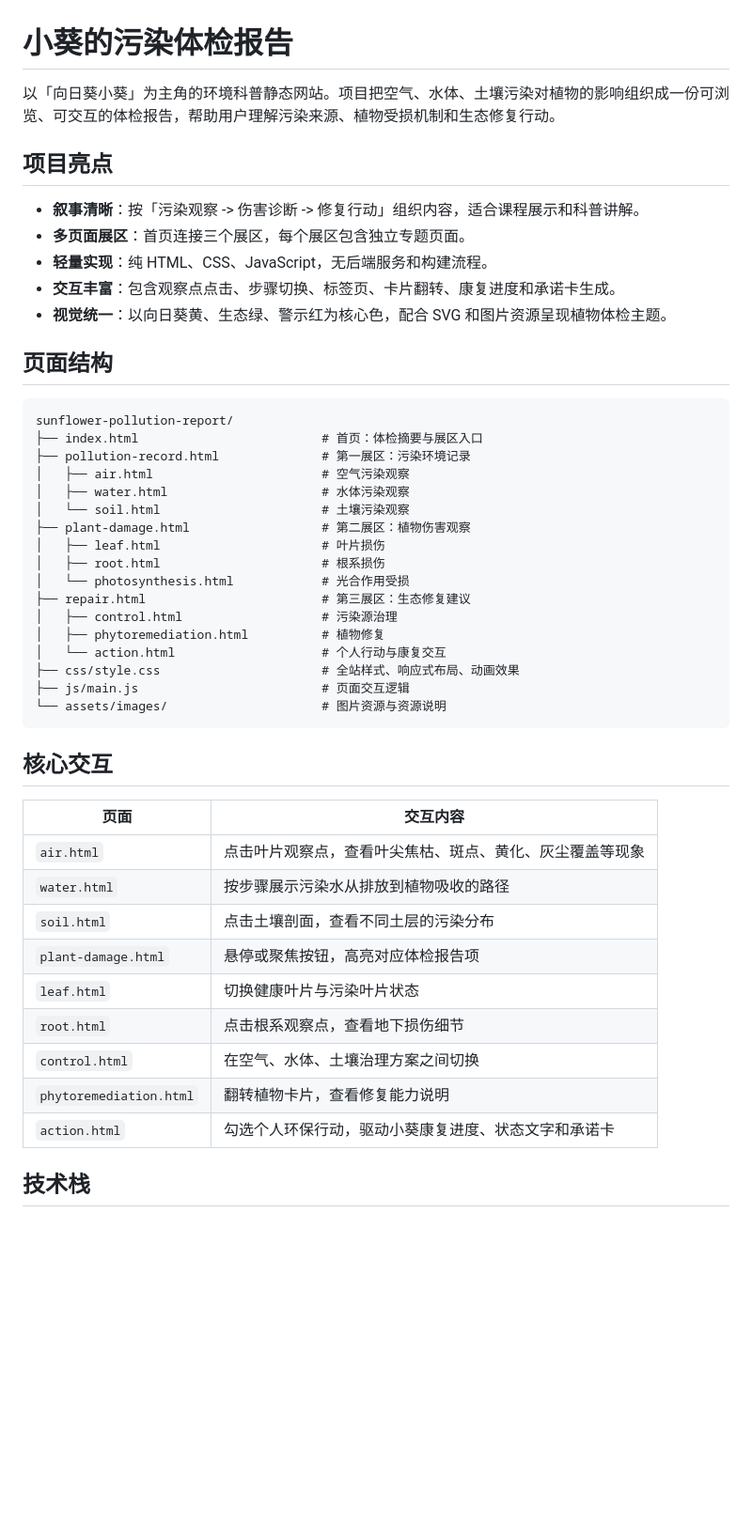
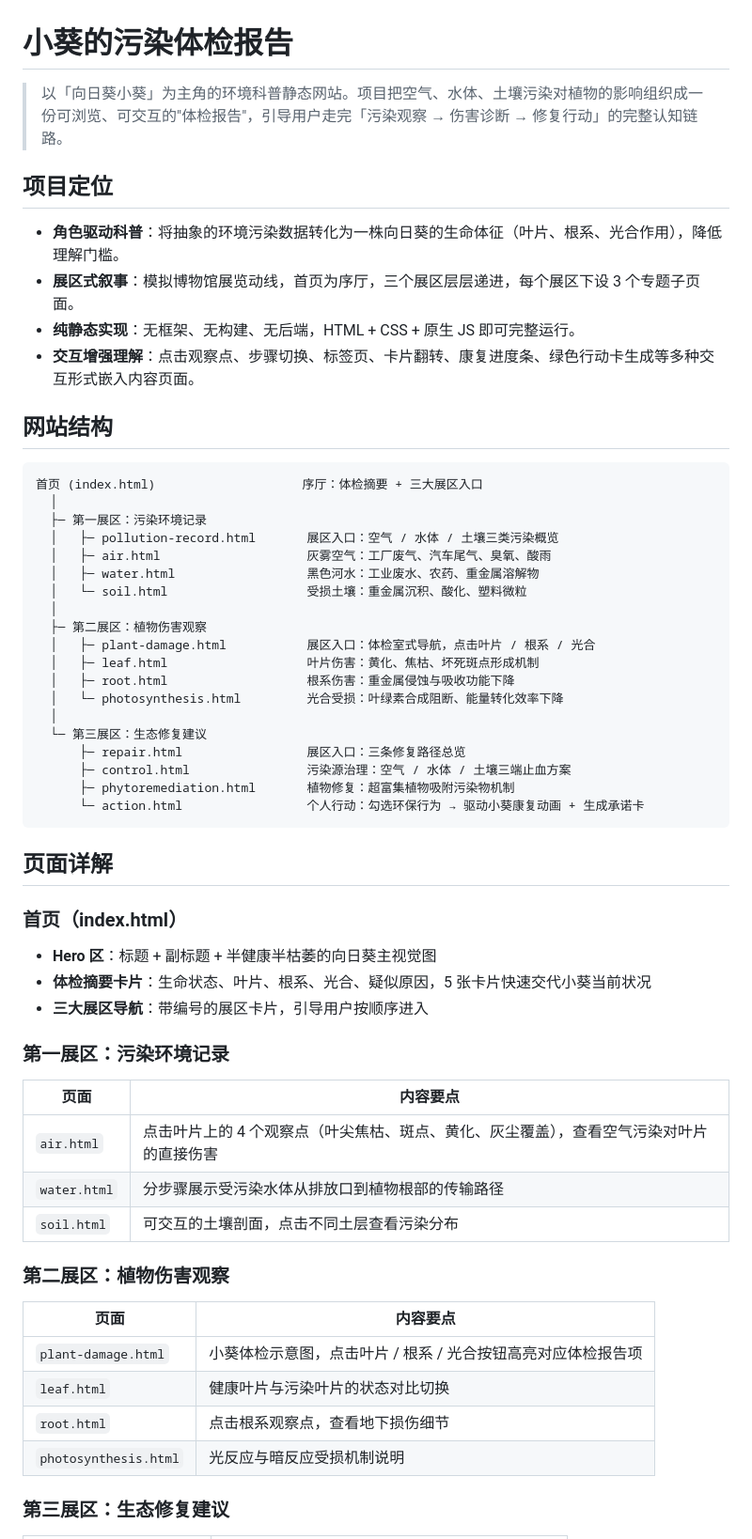
Before and after one commit to bitladykiller/homeword, a Markdown page: README.md, the part around one of its changes. Shown at 94% size. Drawn GitHub-style; blank space fills up the shorter version.

````diff
--- a/README.md
+++ b/README.md
@@ -1,50 +1,62 @@
 # 小葵的污染体检报告
 
-以「向日葵小葵」为主角的环境科普静态网站。项目把空气、水体、土壤污染对植物的影响组织成一份可浏览、可交互的体检报告，帮助用户理解污染来源、植物受损机制和生态修复行动。
+> 以「向日葵小葵」为主角的环境科普静态网站。项目把空气、水体、土壤污染对植物的影响组织成一份可浏览、可交互的"体检报告"，引导用户走完「污染观察 → 伤害诊断 → 修复行动」的完整认知链路。
 
-## 项目亮点
+## 项目定位
 
-- **叙事清晰**：按「污染观察 -> 伤害诊断 -> 修复行动」组织内容，适合课程展示和科普讲解。
-- **多页面展区**：首页连接三个展区，每个展区包含独立专题页面。
-- **轻量实现**：纯 HTML、CSS、JavaScript，无后端服务和构建流程。
-- **交互丰富**：包含观察点点击、步骤切换、标签页、卡片翻转、康复进度和承诺卡生成。
-- **视觉统一**：以向日葵黄、生态绿、警示红为核心色，配合 SVG 和图片资源呈现植物体检主题。
+- **角色驱动科普**：将抽象的环境污染数据转化为一株向日葵的生命体征（叶片、根系、光合作用），降低理解门槛。
+- **展区式叙事**：模拟博物馆展览动线，首页为序厅，三个展区层层递进，每个展区下设 3 个专题子页面。
+- **纯静态实现**：无框架、无构建、无后端，HTML + CSS + 原生 JS 即可完整运行。
+- **交互增强理解**：点击观察点、步骤切换、标签页、卡片翻转、康复进度条、绿色行动卡生成等多种交互形式嵌入内容页面。
 
-## 页面结构
+## 网站结构
 
-```text
-sunflower-pollution-report/
-├── index.html                         # 首页：体检摘要与展区入口
-├── pollution-record.html              # 第一展区：污染环境记录
-│   ├── air.html                       # 空气污染观察
-│   ├── water.html                     # 水体污染观察
-│   └── soil.html                      # 土壤污染观察
-├── plant-damage.html                  # 第二展区：植物伤害观察
-│   ├── leaf.html                      # 叶片损伤
-│   ├── root.html                      # 根系损伤
-│   └── photosynthesis.html            # 光合作用受损
-├── repair.html                        # 第三展区：生态修复建议
-│   ├── control.html                   # 污染源治理
-│   ├── phytoremediation.html          # 植物修复
-│   └── action.html                    # 个人行动与康复交互
-├── css/style.css                      # 全站样式、响应式布局、动画效果
-├── js/main.js                         # 页面交互逻辑
-└── assets/images/                     # 图片资源与资源说明
+```
+首页 (index.html)                    序厅：体检摘要 + 三大展区入口
+  │
+  ├─ 第一展区：污染环境记录
+  │   ├─ pollution-record.html       展区入口：空气 / 水体 / 土壤三类污染概览
+  │   ├─ air.html                    灰雾空气：工厂废气、汽车尾气、臭氧、酸雨
+  │   ├─ water.html                  黑色河水：工业废水、农药、重金属溶解物
+  │   └─ soil.html                   受损土壤：重金属沉积、酸化、塑料微粒
+  │
+  ├─ 第二展区：植物伤害观察
+  │   ├─ plant-damage.html           展区入口：体检室式导航，点击叶片 / 根系 / 光合
+  │   ├─ leaf.html                   叶片伤害：黄化、焦枯、坏死斑点形成机制
+  │   ├─ root.html                   根系伤害：重金属侵蚀与吸收功能下降
+  │   └─ photosynthesis.html         光合受损：叶绿素合成阻断、能量转化效率下降
+  │
+  └─ 第三展区：生态修复建议
+      ├─ repair.html                 展区入口：三条修复路径总览
+      ├─ control.html                污染源治理：空气 / 水体 / 土壤三端止血方案
+      ├─ phytoremediation.html       植物修复：超富集植物吸附污染物机制
+      └─ action.html                 个人行动：勾选环保行为 → 驱动小葵康复动画 + 生成承诺卡
 ```
 
-## 核心交互
+## 页面详解
 
-| 页面 | 交互内容 |
-| --- | --- |
-| `air.html` | 点击叶片观察点，查看叶尖焦枯、斑点、黄化、灰尘覆盖等现象 |
-| `water.html` | 按步骤展示污染水从排放到植物吸收的路径 |
-| `soil.html` | 点击土壤剖面，查看不同土层的污染分布 |
-| `plant-damage.html` | 悬停或聚焦按钮，高亮对应体检报告项 |
-| `leaf.html` | 切换健康叶片与污染叶片状态 |
+### 首页（index.html）
+
+- **Hero 区**：标题 + 副标题 + 半健康半枯萎的向日葵主视觉图
+- **体检摘要卡片**：生命状态、叶片、根系、光合、疑似原因，5 张卡片快速交代小葵当前状况
+- **三大展区导航**：带编号的展区卡片，引导用户按顺序进入
+
+### 第一展区：污染环境记录
+
+| 页面 | 内容要点 |
+|------|---------|
+| `air.html` | 点击叶片上的 4 个观察点（叶尖焦枯、斑点、黄化、灰尘覆盖），查看空气污染对叶片的直接伤害 |
+| `water.html` | 分步骤展示受污染水体从排放口到植物根部的传输路径 |
+| `soil.html` | 可交互的土壤剖面，点击不同土层查看污染分布 |
+
+### 第二展区：植物伤害观察
+
+| 页面 | 内容要点 |
+|------|---------|
+| `plant-damage.html` | 小葵体检示意图，点击叶片 / 根系 / 光合按钮高亮对应体检报告项 |
+| `leaf.html` | 健康叶片与污染叶片的状态对比切换 |
 | `root.html` | 点击根系观察点，查看地下损伤细节 |
-| `control.html` | 在空气、水体、土壤治理方案之间切换 |
-| `phytoremediation.html` | 翻转植物卡片，查看修复能力说明 |
-| `action.html` | 勾选个人环保行动，驱动小葵康复进度、状态文字和承诺卡 |
+| `photosynthesis.html` | 光反应与暗反应受损机制说明 |
 
-## 技术栈
+### 第三展区：生态修复建议
 
````
Also changed, not shown: other parts of README.md (+114 -46 lines).
